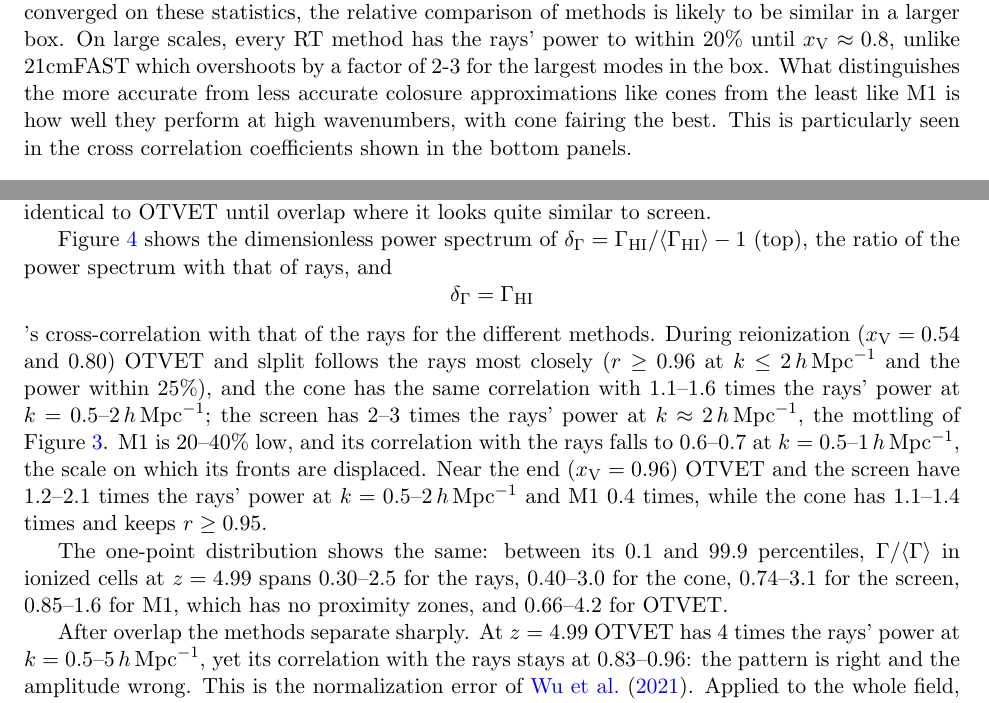
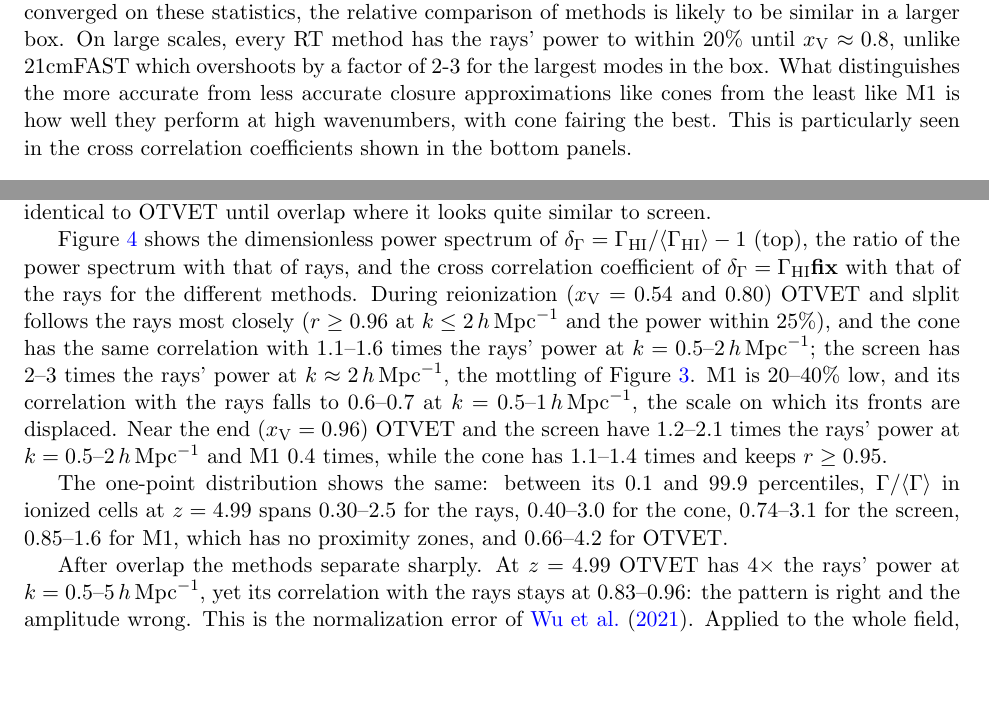
Before and after one commit to astromcquinn/RT_closure, a LaTeX paper (main.tex): two parts of pages 5 and 7 of 13, joined at a grey line, cut so that both start at the same text, the shorter picture padded with empty space. Compiled offline with pdfLaTeX.

Commit message:
Updates from Overleaf

```diff
--- a/main.tex
+++ b/main.tex
@@ -296,7 +296,7 @@ the HI along each direction, produces a very similar morphology to the rays' at
 Figure~\ref{fig:pkx} quantifies these differences with the power spectrum
 of $x_{\rm HII}$, its ratio to the rays' and the cross-correlation
 coefficient $r(k)$ with the rays. While our $40$~Mpc/$h$ boxsize is too mall to be converged on these statistics, the relative comparison of methods is likely to be similar in a larger box. On large scales, every RT method has the
-rays' power to within 20\% until $\xv\approx0.8$, unlike 21cmFAST which overshoots by a factor of 2-3 for the largest modes in the box.  What distinguishes the more accurate from less accurate colosure approximations like cones from the least like M1 is how well they perform at high wavenumbers, with cone fairing the best.  This is particularly seen in the cross correlation coefficients shown in the bottom panels.
+rays' power to within 20\% until $\xv\approx0.8$, unlike 21cmFAST which overshoots by a factor of 2-3 for the largest modes in the box.  What distinguishes the more accurate from less accurate closure approximations like cones from the least like M1 is how well they perform at high wavenumbers, with cone fairing the best.  This is particularly seen in the cross correlation coefficients shown in the bottom panels.
 
 Also shown is a ray tracing calculation that uses case-A recombinations and follows the recombination radiation.  This simulation is considerably closer to the fiducial rays (which uses the on-the-spot case B approximation) in all metrics.
 
@@ -352,8 +352,7 @@ over-weighting the nearest sources where the local mean free path is larger. Aft
 
 
 Figure~\ref{fig:pkg} shows the dimensionless power spectrum of
-$\delta_\Gamma=\Gamma_{\rm HI}/\langle\Gamma_{\rm HI}\rangle-1$ (top), the ratio of the power spectrum with that of rays, and $$\delta_\Gamma=\Gamma_{\rm HI}$'s
-cross-correlation with that of the rays for the different methods. During reionization ($\xv=0.54$ and
+$\delta_\Gamma=\Gamma_{\rm HI}/\langle\Gamma_{\rm HI}\rangle-1$ (top), the ratio of the power spectrum with that of rays, and the cross correlation coefficient of  $\delta_\Gamma=\Gamma_{\rm HI}${\bf fix} with that of the rays for the different methods. During reionization ($\xv=0.54$ and
 0.80) OTVET and slplit follows the rays most closely ($r\ge0.96$ at
 $k\le2\hmpc$ and the power within 25\%), and the cone has the same
 correlation with 1.1--1.6 times the rays' power at $k=0.5$--$2\hmpc$;
@@ -373,7 +372,7 @@ cells at $z=4.99$ spans 0.30--2.5 for the rays, 0.40--3.0 for the cone,
 and 0.66--4.2 for OTVET.
 
 After overlap the methods separate sharply. At $z=4.99$ OTVET has
-4 times the rays' power at $k=0.5$--$5\hmpc$, yet its correlation with the
+$4\times$ the rays' power at $k=0.5$--$5\hmpc$, yet its correlation with the
 rays stays at 0.83--0.96: the pattern is right and the amplitude wrong. This
 is the normalization error of \citet{wu21}. Applied to the whole field,
 the thin tensor treats all the photons as if they came from within half
```
